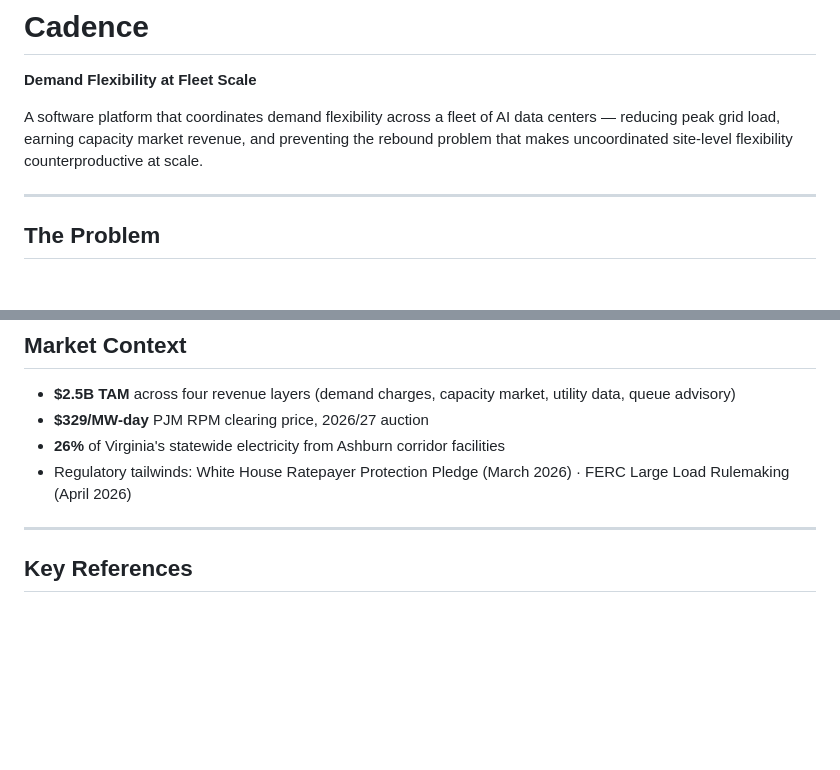
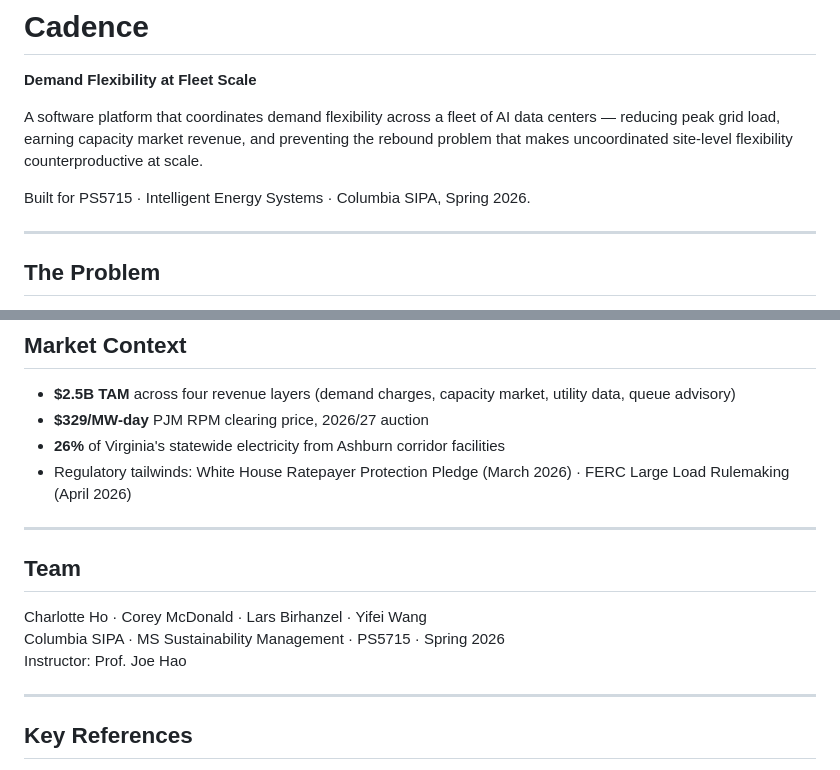
Before and after one commit to charlotte-ho/Cadence, a Markdown page: README.md, 2 parts joined by grey strips. Rendered like a GitHub page; blank space fills up the shorter version.

```diff
--- a/README.md
+++ b/README.md
@@ -2,6 +2,8 @@
 **Demand Flexibility at Fleet Scale**
 
 A software platform that coordinates demand flexibility across a fleet of AI data centers — reducing peak grid load, earning capacity market revenue, and preventing the rebound problem that makes uncoordinated site-level flexibility counterproductive at scale.
+
+Built for PS5715 · Intelligent Energy Systems · Columbia SIPA, Spring 2026.
 
 ---
 
@@ -82,6 +84,13 @@ Single-file React 18 application. Open `index.html` directly in any browser —
 - **26%** of Virginia's statewide electricity from Ashburn corridor facilities
 - Regulatory tailwinds: White House Ratepayer Protection Pledge (March 2026) · FERC Large Load Rulemaking (April 2026)
 
+---
+
+## Team
+
+Charlotte Ho · Corey McDonald · Lars Birhanzel · Yifei Wang
+Columbia SIPA · MS Sustainability Management · PS5715 · Spring 2026
+Instructor: Prof. Joe Hao
 
 ---
 
```
